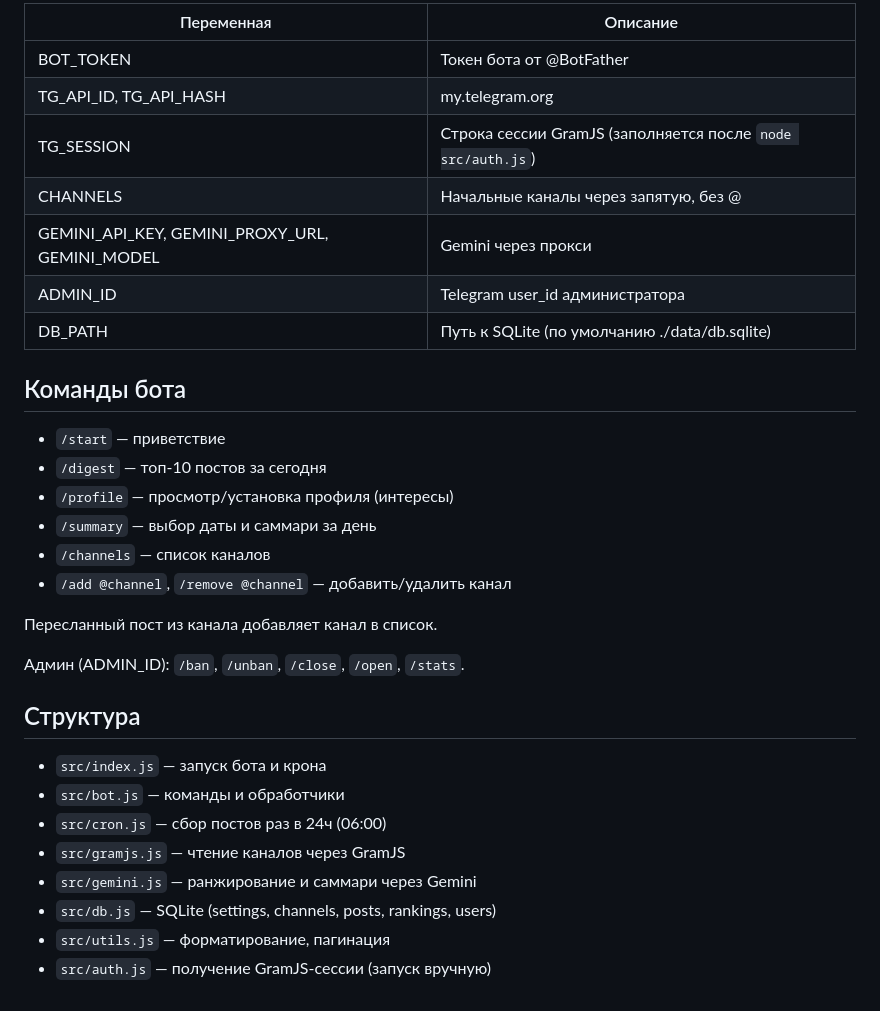
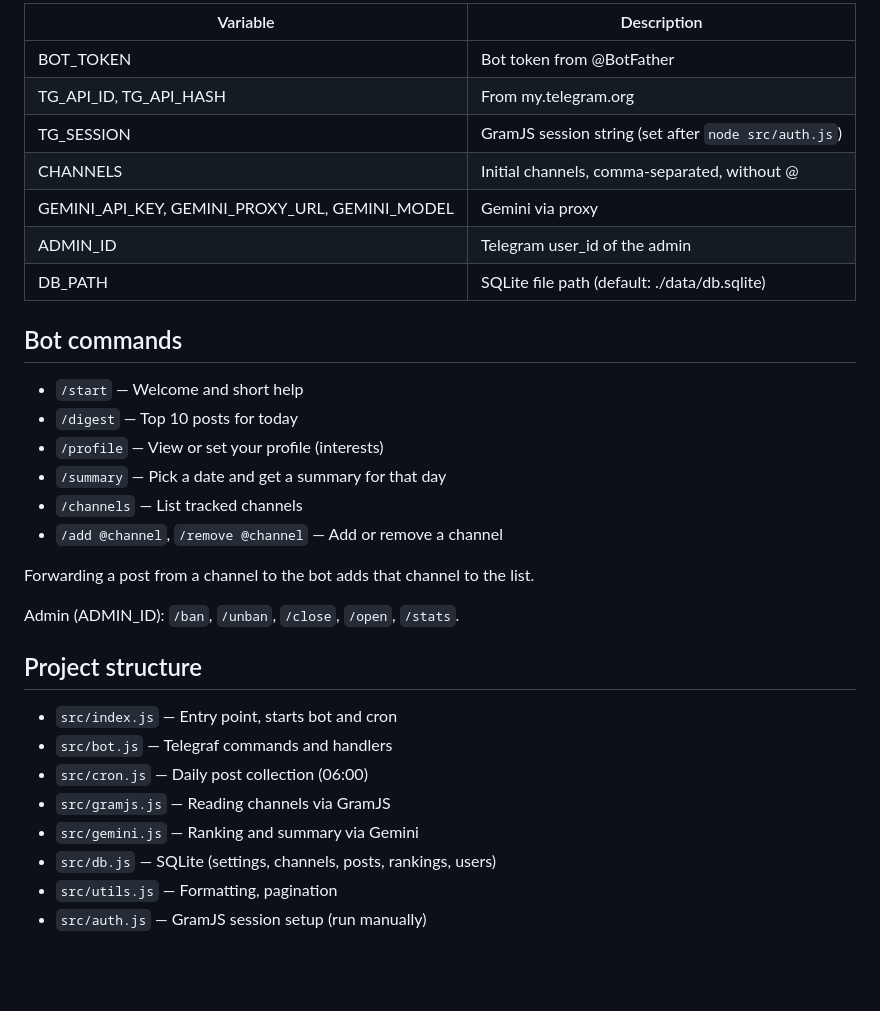
Before and after one commit to pavelpulso/pulso_digest_bot, a Markdown page: README.md, the part around one of its changes. GitHub-like rendering; blank space fills up the shorter version.

```diff
--- a/README.md
+++ b/README.md
@@ -66,34 +66,34 @@ pm2 startup
 
-| Переменная | Описание |
-|------------|----------|
-| BOT_TOKEN | Токен бота от @BotFather |
-| TG_API_ID, TG_API_HASH | my.telegram.org |
-| TG_SESSION | Строка сессии GramJS (заполняется после `node src/auth.js`) |
-| CHANNELS | Начальные каналы через запятую, без @ |
-| GEMINI_API_KEY, GEMINI_PROXY_URL, GEMINI_MODEL | Gemini через прокси |
-| ADMIN_ID | Telegram user_id администратора |
-| DB_PATH | Путь к SQLite (по умолчанию ./data/db.sqlite) |
+| Variable | Description |
+|----------|-------------|
+| BOT_TOKEN | Bot token from @BotFather |
+| TG_API_ID, TG_API_HASH | From my.telegram.org |
+| TG_SESSION | GramJS session string (set after `node src/auth.js`) |
+| CHANNELS | Initial channels, comma-separated, without @ |
+| GEMINI_API_KEY, GEMINI_PROXY_URL, GEMINI_MODEL | Gemini via proxy |
+| ADMIN_ID | Telegram user_id of the admin |
+| DB_PATH | SQLite file path (default: ./data/db.sqlite) |
 
-## Команды бота
+## Bot commands
 
-- `/start` — приветствие
-- `/digest` — топ-10 постов за сегодня
-- `/profile` — просмотр/установка профиля (интересы)
-- `/summary` — выбор даты и саммари за день
-- `/channels` — список каналов
-- `/add @channel`, `/remove @channel` — добавить/удалить канал
+- `/start` — Welcome and short help
+- `/digest` — Top 10 posts for today
+- `/profile` — View or set your profile (interests)
+- `/summary` — Pick a date and get a summary for that day
+- `/channels` — List tracked channels
+- `/add @channel`, `/remove @channel` — Add or remove a channel
 
-Пересланный пост из канала добавляет канал в список.
+Forwarding a post from a channel to the bot adds that channel to the list.
 
-Админ (ADMIN_ID): `/ban`, `/unban`, `/close`, `/open`, `/stats`.
+Admin (ADMIN_ID): `/ban`, `/unban`, `/close`, `/open`, `/stats`.
 
-## Структура
+## Project structure
 
-- `src/index.js` — запуск бота и крона
-- `src/bot.js` — команды и обработчики
-- `src/cron.js` — сбор постов раз в 24ч (06:00)
-- `src/gramjs.js` — чтение каналов через GramJS
-- `src/gemini.js` — ранжирование и саммари через Gemini
+- `src/index.js` — Entry point, starts bot and cron
+- `src/bot.js` — Telegraf commands and handlers
+- `src/cron.js` — Daily post collection (06:00)
+- `src/gramjs.js` — Reading channels via GramJS
+- `src/gemini.js` — Ranking and summary via Gemini
 - `src/db.js` — SQLite (settings, channels, posts, rankings, users)
-- `src/utils.js` — форматирование, пагинация
-- `src/auth.js` — получение GramJS-сессии (запуск вручную)
+- `src/utils.js` — Formatting, pagination
+- `src/auth.js` — GramJS session setup (run manually)
```
Also changed, not shown: other parts of README.md (+28 -28 lines).
